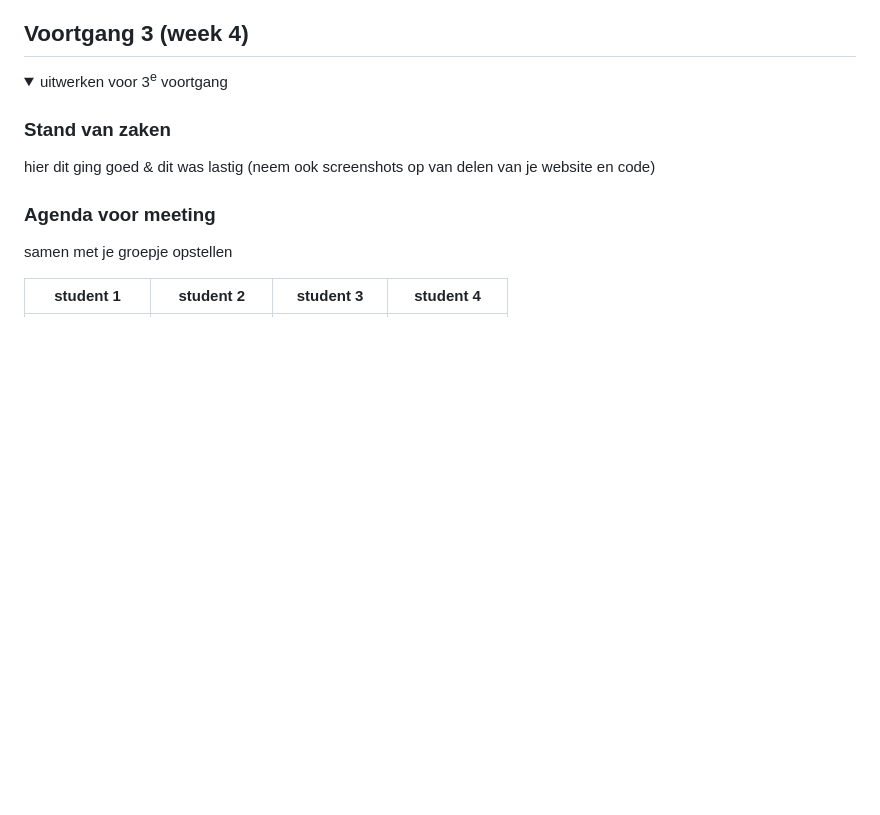
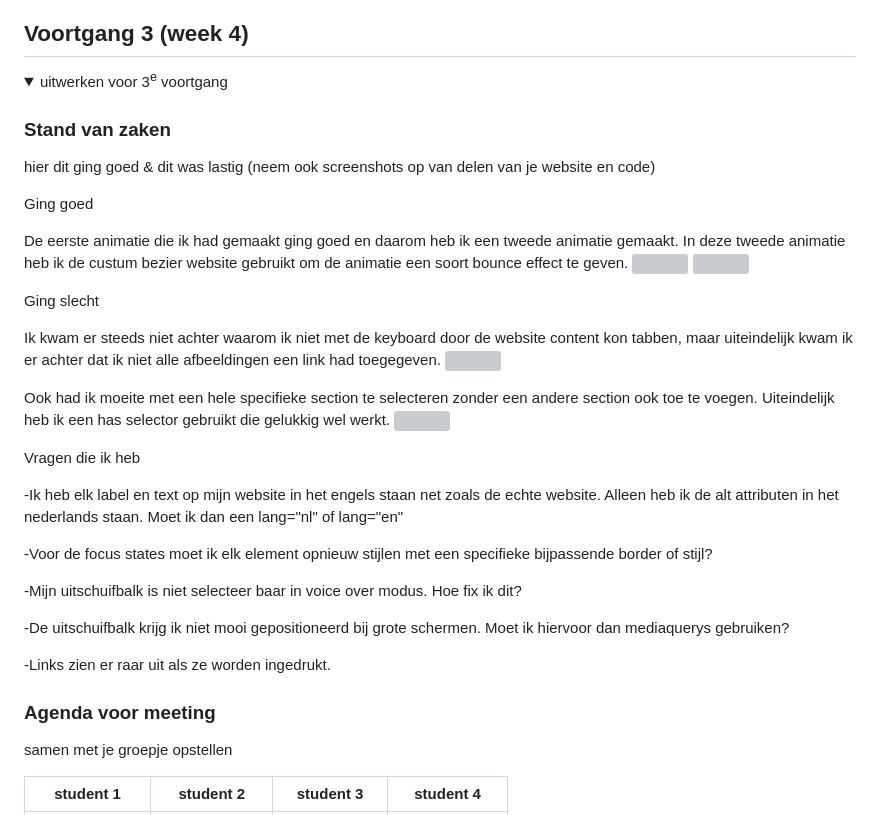
Before and after one commit to ColinTwi/FvD, a Markdown page: README.md, the part around the change. GitHub-like rendering; folded sections open; blank space fills up the shorter version; grey boxes are pictures that could not be loaded.

Commit message:
read me update
testen of de read me nu wel in laad op github

```diff
--- a/README.md
+++ b/README.md
@@ -171,6 +171,36 @@ Rood
   ### Stand van zaken
   hier dit ging goed & dit was lastig (neem ook screenshots op van delen van je website en code)
 
+  Ging goed
+
+  De eerste animatie die ik had gemaakt ging goed en daarom heb ik een tweede animatie gemaakt. In deze tweede animatie heb ik de custum bezier website gebruikt om de animatie een soort bounce effect te geven.
+  <img src="readme-images/code-animatie1.png">
+  <img src="readme-images/animatie2.png">
+
+  Ging slecht
+
+  Ik kwam er steeds niet achter waarom ik niet met de keyboard door de website content kon tabben, maar uiteindelijk kwam ik er achter dat ik niet alle afbeeldingen een link had toegegeven.
+  <img src="readme-images/moeite-met-keyboard-nav.png">
+
+  Ook had ik moeite met een hele specifieke section te selecteren zonder een andere section ook toe te voegen. Uiteindelijk heb ik een has selector gebruikt die gelukkig wel werkt.
+  <img src="readme-images/moeite-has-selector.png">
+
+
+
+
+
+  Vragen die ik heb
+
+  -Ik heb elk label en text op mijn website in het engels staan net zoals de echte website. Alleen heb ik de alt attributen in het nederlands staan. Moet ik dan een lang="nl" of lang="en"
+
+  -Voor de focus states moet ik elk element opnieuw stijlen met een specifieke bijpassende border of stijl?
+
+  -Mijn uitschuifbalk is niet selecteer baar in voice over modus. Hoe fix ik dit?
+
+  -De uitschuifbalk krijg ik niet mooi gepositioneerd bij grote schermen. Moet ik hiervoor dan mediaquerys gebruiken?
+
+  -Links zien er raar uit als ze worden ingedrukt.
+
 
   ### Agenda voor meeting
   samen met je groepje opstellen
```
